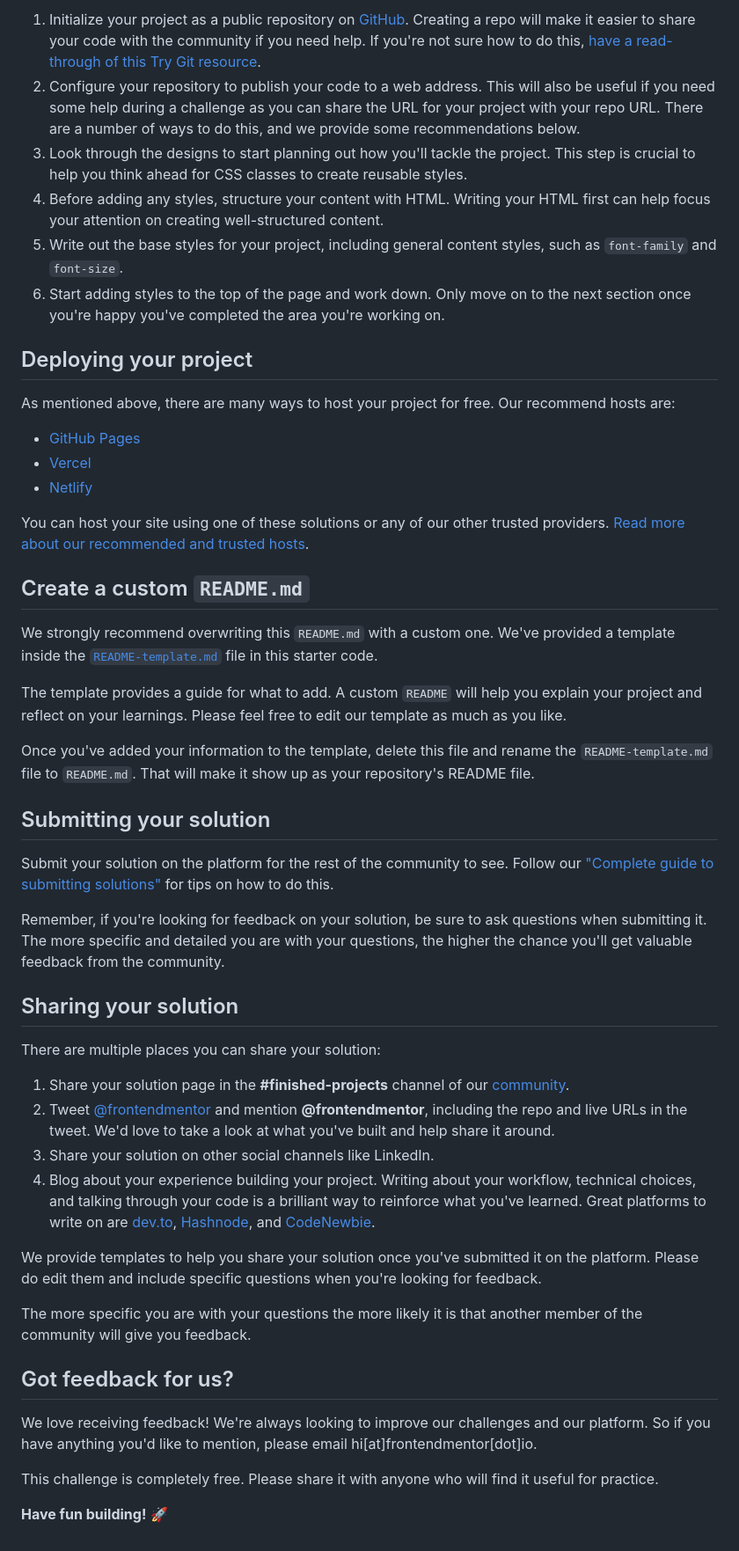
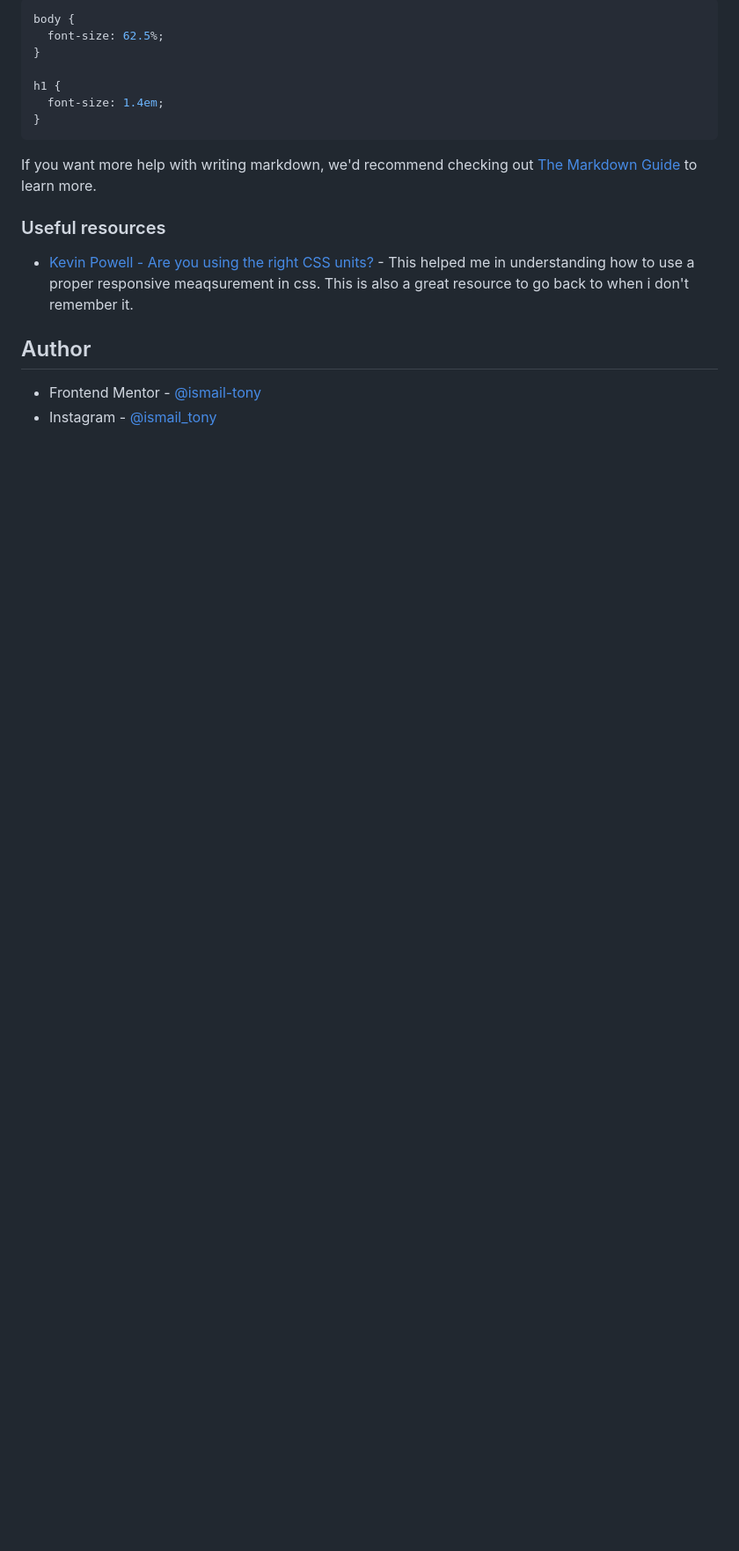
Before and after one commit to Ismail-tony/socialLink, a Markdown page: README.md, the part around the change printed below. Shown: that part at 88% size. Drawn GitHub-style; blank space fills up the shorter version.

````diff
--- a/README.md
+++ b/README.md
@@ -42,52 +50,21 @@ Feel free to use any workflow that you feel comfortable with. Below is a suggest
 
-1. Initialize your project as a public repository on [GitHub](https://github.com/). Creating a repo will make it easier to share your code with the community if you need help. If you're not sure how to do this, [have a read-through of this Try Git resource](https://try.github.io/).
-2. Configure your repository to publish your code to a web address. This will also be useful if you need some help during a challenge as you can share the URL for your project with your repo URL. There are a number of ways to do this, and we provide some recommendations below.
-3. Look through the designs to start planning out how you'll tackle the project. This step is crucial to help you think ahead for CSS classes to create reusable styles.
-4. Before adding any styles, structure your content with HTML. Writing your HTML first can help focus your attention on creating well-structured content.
-5. Write out the base styles for your project, including general content styles, such as `font-family` and `font-size`.
-6. Start adding styles to the top of the page and work down. Only move on to the next section once you're happy you've completed the area you're working on.
+```css
+body {
+  font-size: 62.5%;
+}
 
-## Deploying your project
+h1 {
+  font-size: 1.4em;
+}
+```
 
-As mentioned above, there are many ways to host your project for free. Our recommend hosts are:
+If you want more help with writing markdown, we'd recommend checking out [The Markdown Guide](https://www.markdownguide.org/) to learn more.
 
-- [GitHub Pages](https://pages.github.com/)
-- [Vercel](https://vercel.com/)
-- [Netlify](https://www.netlify.com/)
+### Useful resources
 
-You can host your site using one of these solutions or any of our other trusted providers. [Read more about our recommended and trusted hosts](https://medium.com/frontend-mentor/frontend-mentor-trusted-hosting-providers-bf000dfebe).
+- [Kevin Powell - Are you using the right CSS units?](https://www.youtube.com/watch?v=N5wpD9Ov_To&t=144s) - This helped me in understanding how to use a proper responsive meaqsurement in css. This is also a great resource to go back to when i don't remember it.
 
-## Create a custom `README.md`
+## Author
 
-We strongly recommend overwriting this `README.md` with a custom one. We've provided a template inside the [`README-template.md`](./README-template.md) file in this starter code.
-
-The template provides a guide for what to add. A custom `README` will help you explain your project and reflect on your learnings. Please feel free to edit our template as much as you like.
-
-Once you've added your information to the template, delete this file and rename the `README-template.md` file to `README.md`. That will make it show up as your repository's README file.
-
-## Submitting your solution
-
-Submit your solution on the platform for the rest of the community to see. Follow our ["Complete guide to submitting solutions"](https://medium.com/frontend-mentor/a-complete-guide-to-submitting-solutions-on-frontend-mentor-ac6384162248) for tips on how to do this.
-
-Remember, if you're looking for feedback on your solution, be sure to ask questions when submitting it. The more specific and detailed you are with your questions, the higher the chance you'll get valuable feedback from the community.
-
-## Sharing your solution
-
-There are multiple places you can share your solution:
-
-1. Share your solution page in the **#finished-projects** channel of our [community](https://www.frontendmentor.io/community).
-2. Tweet [@frontendmentor](https://twitter.com/frontendmentor) and mention **@frontendmentor**, including the repo and live URLs in the tweet. We'd love to take a look at what you've built and help share it around.
-3. Share your solution on other social channels like LinkedIn.
-4. Blog about your experience building your project. Writing about your workflow, technical choices, and talking through your code is a brilliant way to reinforce what you've learned. Great platforms to write on are [dev.to](https://dev.to/), [Hashnode](https://hashnode.com/), and [CodeNewbie](https://community.codenewbie.org/).
-
-We provide templates to help you share your solution once you've submitted it on the platform. Please do edit them and include specific questions when you're looking for feedback.
-
-The more specific you are with your questions the more likely it is that another member of the community will give you feedback.
-
-## Got feedback for us?
-
-We love receiving feedback! We're always looking to improve our challenges and our platform. So if you have anything you'd like to mention, please email hi[at]frontendmentor[dot]io.
-
-This challenge is completely free. Please share it with anyone who will find it useful for practice.
-
-**Have fun building!** 🚀
+- Frontend Mentor - [@ismail-tony](https://www.frontendmentor.io/profile/ismail-tony)
+- Instagram - [@ismail_tony](https://www.instagram.com/ismail_tony/)
````
Also changed, not shown: other parts of README.md (+30 -22 lines), assets/images/socilaLink.png (added), 1 other file.
